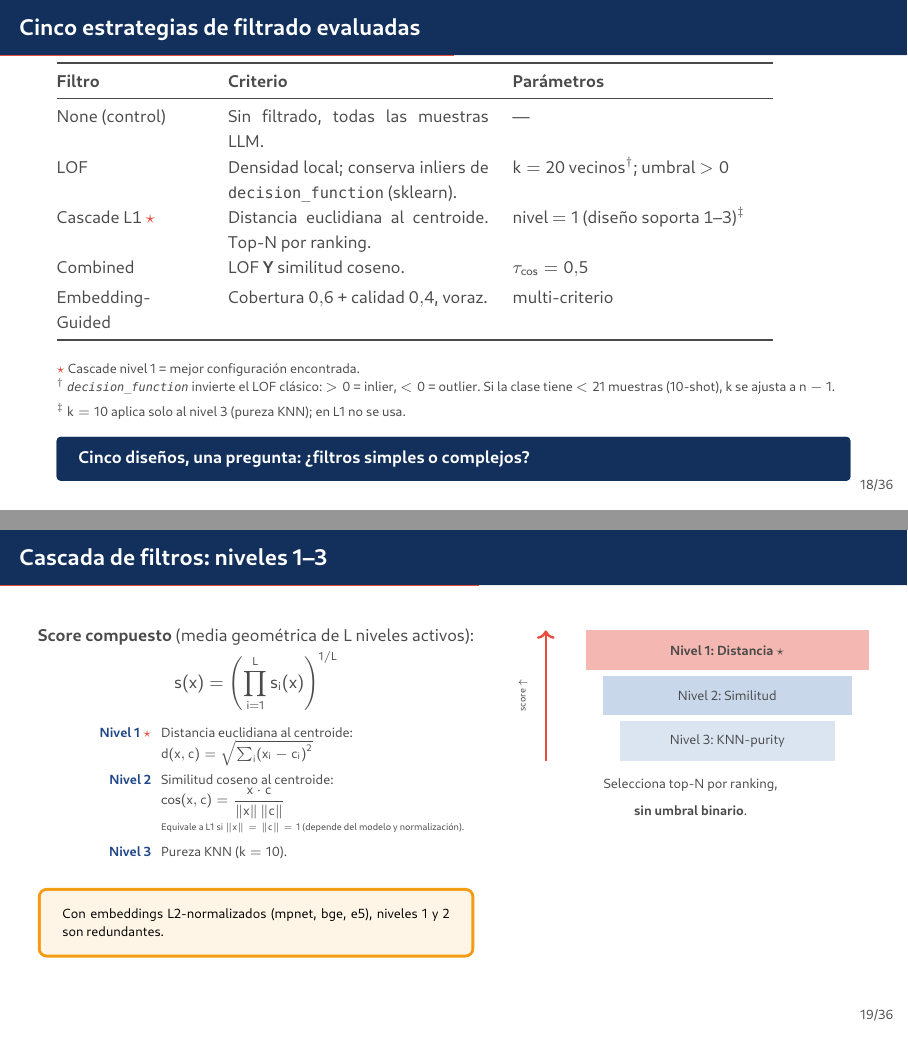
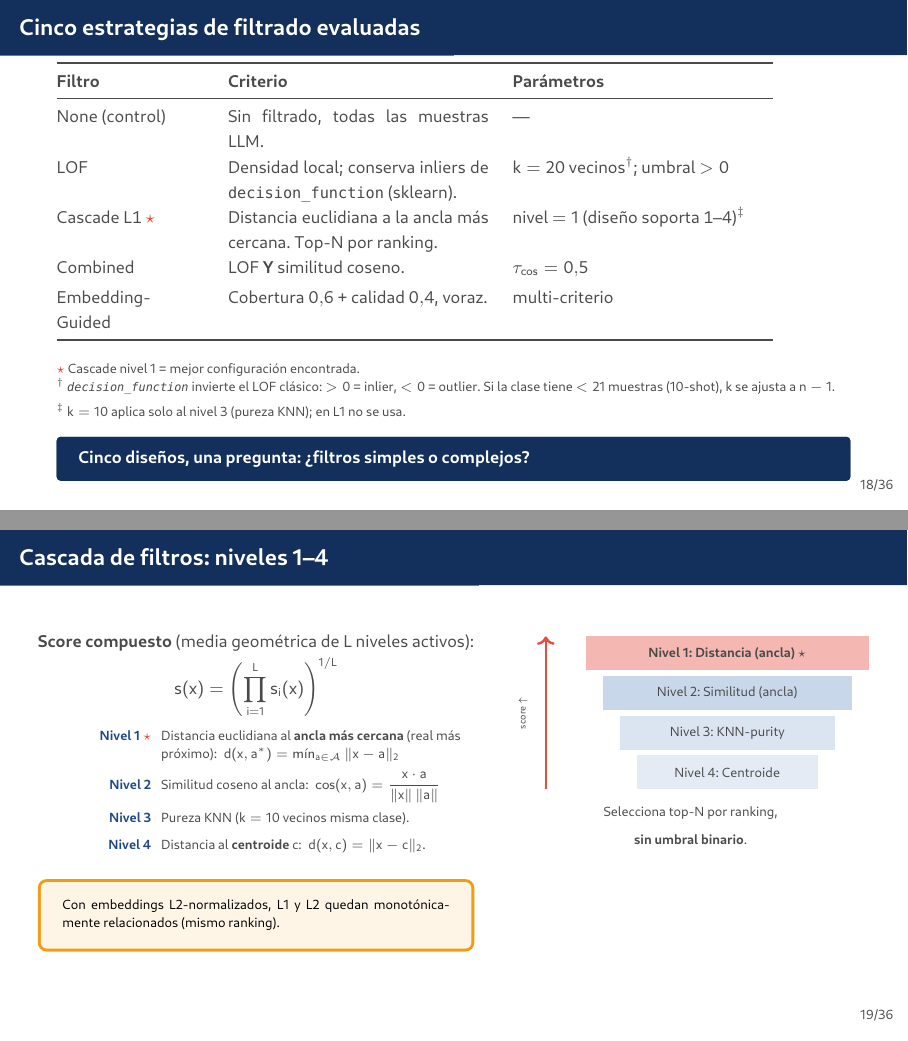
Before and after one commit to BenjaSchindler/tesis, LaTeX slides (Presentacion_Defensa/main.tex, which reads Presentacion_Defensa/secciones/05_metodologia.tex): pages 24 and 25 of 63, joined at a grey line. The pictures show the PDF file Presentacion_Defensa/main.pdf that the author committed with the source.

Commit message:
Restore cascade Nivel 4: L1 = nearest anchor, L4 = centroid
Last session removed L4 thinking it was identical to L1 (both distance to
centroid). The thesis Methodology actually defines them as distinct:
L1 measures distance to the nearest real example (anchor) per class, while
L4 measures distance to the class centroid. Restoring the slides to match
the thesis.

- Cascade slide: title 1-3 → 1-4, restored Nivel 4 with formula, L1 now says
  "ancla más cercana" with min over anchors formula
- Cinco estrategias table: Cascade L1 row updated; "diseño soporta 1-4"
- Resultados ablation table: added L4 column (+1.92 from B0d backup data)
- notas_defensa.md: corrected L1/L4 distinction in "Cascade L1" section

```diff
--- a/Presentacion_Defensa/secciones/05_metodologia.tex
+++ b/Presentacion_Defensa/secciones/05_metodologia.tex
@@ -235,7 +235,7 @@ Tarea de NLP que \textbf{detecta nombres propios dentro del texto y los clasific
 \midrule
 \textit{None} (control)        & Sin filtrado, todas las muestras LLM. & --- \\[2pt]
 \textit{LOF}                   & Densidad local; conserva \emph{inliers} de \texttt{decision\_function} (sklearn). & $k=20$ vecinos$^{\dagger}$; umbral $>0$ \\[2pt]
-\textit{Cascade L1} \alert{$\star$} & Distancia euclidiana al centroide. Top-$N$ por ranking. & nivel $=1$ (diseño soporta 1--3)$^{\ddagger}$ \\[2pt]
+\textit{Cascade L1} \alert{$\star$} & Distancia euclidiana a la ancla más cercana. Top-$N$ por ranking. & nivel $=1$ (diseño soporta 1--4)$^{\ddagger}$ \\[2pt]
 \textit{Combined}              & LOF \textbf{Y} similitud coseno. & $\tau_{\cos}=0.5$ \\[2pt]
 \textit{Embedding-Guided}      & Cobertura $0.6$ + calidad $0.4$, voraz. & multi-criterio \\
 \bottomrule
@@ -251,7 +251,7 @@ $^{\ddagger}$ $k=10$ aplica solo al nivel 3 (pureza KNN); en L1 no se usa.}
 \end{frame}
 
 % --- Slide 14: Cascade — pieza central ---
-\begin{frame}{Cascada de filtros: niveles 1--3}
+\begin{frame}{Cascada de filtros: niveles 1--4}
 \begin{columns}[T]
 
 \begin{column}{0.55\textwidth}
@@ -259,19 +259,20 @@ $^{\ddagger}$ $k=10$ aplica solo al nivel 3 (pureza KNN); en L1 no se usa.}
 \textbf{Score compuesto} (media geométrica de $L$ niveles activos):\\[2pt]
 \centerline{$\displaystyle s(x) = \left(\prod_{i=1}^{L} s_i(x)\right)^{1/L}$}
 
-\vspace{0.4em}
+\vspace{0.2em}
 \begin{description}\scriptsize
-  \item[Nivel 1 \alert{$\star$}] Distancia euclidiana al centroide:\\[1pt]
-    $d(x, c) = \sqrt{\textstyle\sum_i (x_i - c_i)^2}$
-  \item[Nivel 2] Similitud coseno al centroide:\\[1pt]
-    $\cos(x, c) = \dfrac{x \cdot c}{\|x\|\,\|c\|}$\\[1pt]
-    {\tiny\itshape Equivale a L1 si $\|x\|=\|c\|=1$ (depende del modelo y normalización).}
-  \item[Nivel 3] Pureza KNN ($k=10$).
+  \item[Nivel 1 \alert{$\star$}] Distancia euclidiana al \textbf{ancla más cercana} (real más próximo):\;
+    $d(x, a^{*}) = \min_{a\in\mathcal{A}} \|x - a\|_2$
+  \item[Nivel 2] Similitud coseno al ancla:\;
+    $\cos(x, a) = \dfrac{x \cdot a}{\|x\|\,\|a\|}$
+  \item[Nivel 3] Pureza KNN ($k=10$ vecinos misma clase).
+  \item[Nivel 4] Distancia al \textbf{centroide} $c$:\;
+    $d(x, c) = \|x - c\|_2$.
 \end{description}
 
-\vspace{0.2em}
+\vspace{0.1em}
 \begin{insight}
-\scriptsize Con embeddings L2-normalizados (mpnet, bge, e5), niveles 1 y 2 son redundantes.
+\scriptsize Con embeddings L2-normalizados, L1 y L2 quedan monotónicamente relacionados (mismo ranking).
 \end{insight}
 \end{column}
 
@@ -279,18 +280,21 @@ $^{\ddagger}$ $k=10$ aplica solo al nivel 3 (pureza KNN); en L1 no se usa.}
 \centering
 \begin{tikzpicture}[every node/.style={font=\tiny}]
   % Pirámide de niveles
-  \fill[uaiorange!40] (-2.5,2) rectangle (2.5,2.7);
-  \node[font=\scriptsize\bfseries] at (0,2.35) {Nivel 1: Distancia $\star$};
+  \fill[uaiorange!40] (-2.5,2.4) rectangle (2.5,3.0);
+  \node[font=\scriptsize\bfseries] at (0,2.7) {Nivel 1: Distancia (ancla) $\star$};
 
-  \fill[uaibluelight!30] (-2.2,1.2) rectangle (2.2,1.9);
-  \node[font=\scriptsize] at (0,1.55) {Nivel 2: Similitud};
+  \fill[uaibluelight!30] (-2.2,1.7) rectangle (2.2,2.3);
+  \node[font=\scriptsize] at (0,2.0) {Nivel 2: Similitud (ancla)};
 
-  \fill[uaibluelight!20] (-1.9,0.4) rectangle (1.9,1.1);
-  \node[font=\scriptsize] at (0,0.75) {Nivel 3: KNN-purity};
+  \fill[uaibluelight!20] (-1.9,1.0) rectangle (1.9,1.6);
+  \node[font=\scriptsize] at (0,1.3) {Nivel 3: KNN-purity};
+
+  \fill[uaibluelight!15] (-1.6,0.3) rectangle (1.6,0.9);
+  \node[font=\scriptsize] at (0,0.6) {Nivel 4: Centroide};
 
   % Flecha de score
-  \draw[->, very thick, uaiorange] (-3.2,0.4) -- (-3.2,2.7);
-  \node[font=\tiny, rotate=90] at (-3.6,1.55) {score $\uparrow$};
+  \draw[->, very thick, uaiorange] (-3.2,0.3) -- (-3.2,3.0);
+  \node[font=\tiny, rotate=90] at (-3.6,1.65) {score $\uparrow$};
 \end{tikzpicture}\\[4pt]
 {\scriptsize Selecciona top-$N$ por ranking,\\ \textbf{sin umbral binario}.}
 \end{column}
```
Also changed, not shown: Presentacion_Defensa/notas_defensa.md (+4 -3 lines), Presentacion_Defensa/secciones/06_resultados.tex (+4 -4 lines), Presentacion_Defensa/main.pdf.
